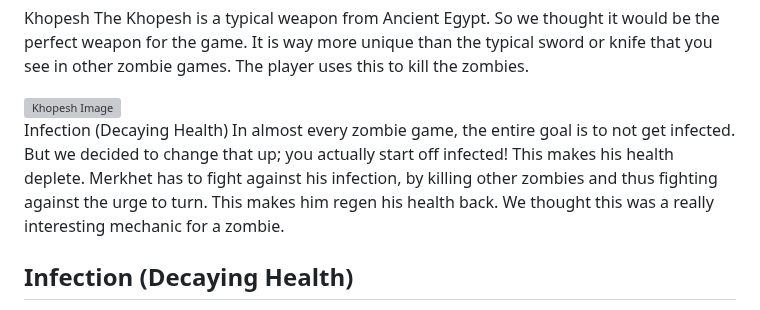
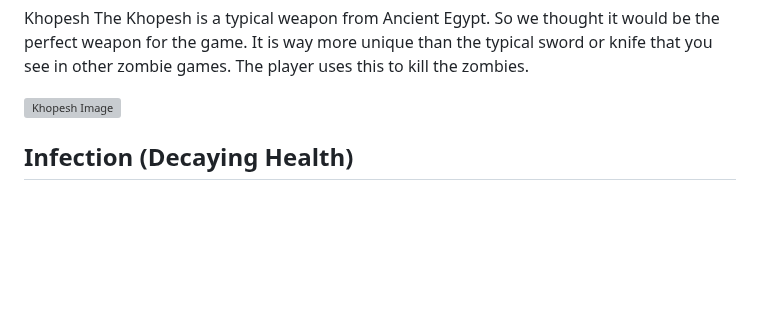
Before and after one commit to LarsSmet/MerkhetsDecay, a Markdown page: README.md, the part around the change. Rendered like a GitHub page; blank space fills up the shorter version; grey boxes are pictures that could not be loaded.

```diff
--- a/README.md
+++ b/README.md
@@ -30,10 +30,6 @@ It was clear from the beginning that we wanted to use a typical, old Egyptian we
   </div>
 </div>
 
-<p>
-  Infection (Decaying Health)
-  In almost every zombie game, the entire goal is to not get infected. But we decided to change that up; you actually start off infected! This makes his health deplete. Merkhet has to fight against his infection, by killing other zombies and thus fighting against the urge to turn. This makes him regen his health back. We thought this was a really interesting mechanic for a zombie.
-</p>
 
 
 
```
